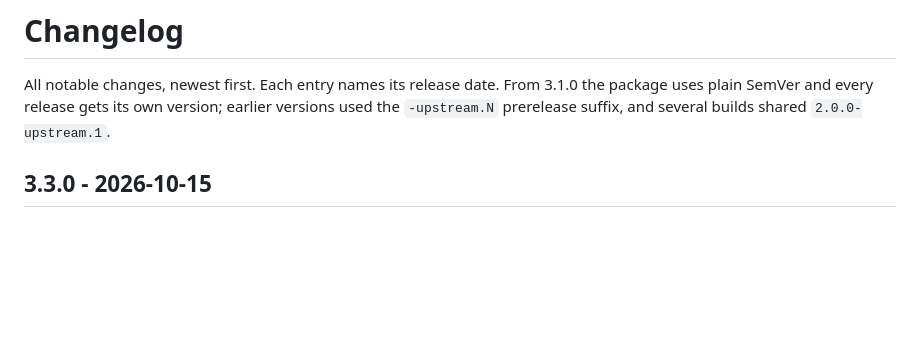
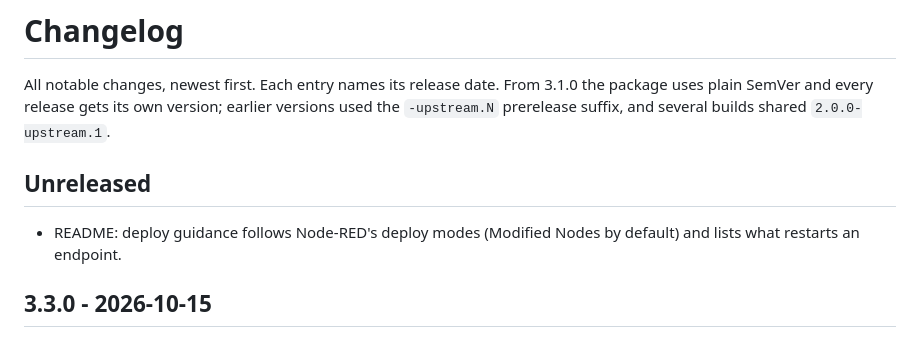
Before and after one commit to olykov/node-red-contrib-mcp-server, a Markdown page: CHANGELOG.md, the part around the change. GitHub-like rendering; blank space fills up the shorter version.

```diff
--- a/CHANGELOG.md
+++ b/CHANGELOG.md
@@ -3,6 +3,11 @@
 All notable changes, newest first. Each entry names its release date. From 3.1.0 the
 package uses plain SemVer and every release gets its own version; earlier versions used
 the `-upstream.N` prerelease suffix, and several builds shared `2.0.0-upstream.1`.
+
+## Unreleased
+
+- README: deploy guidance follows Node-RED's deploy modes (Modified Nodes by default) and lists
+  what restarts an endpoint.
 
 ## 3.3.0 - 2026-10-15
 
```
Also changed, not shown: README.md (+9 -4 lines).
